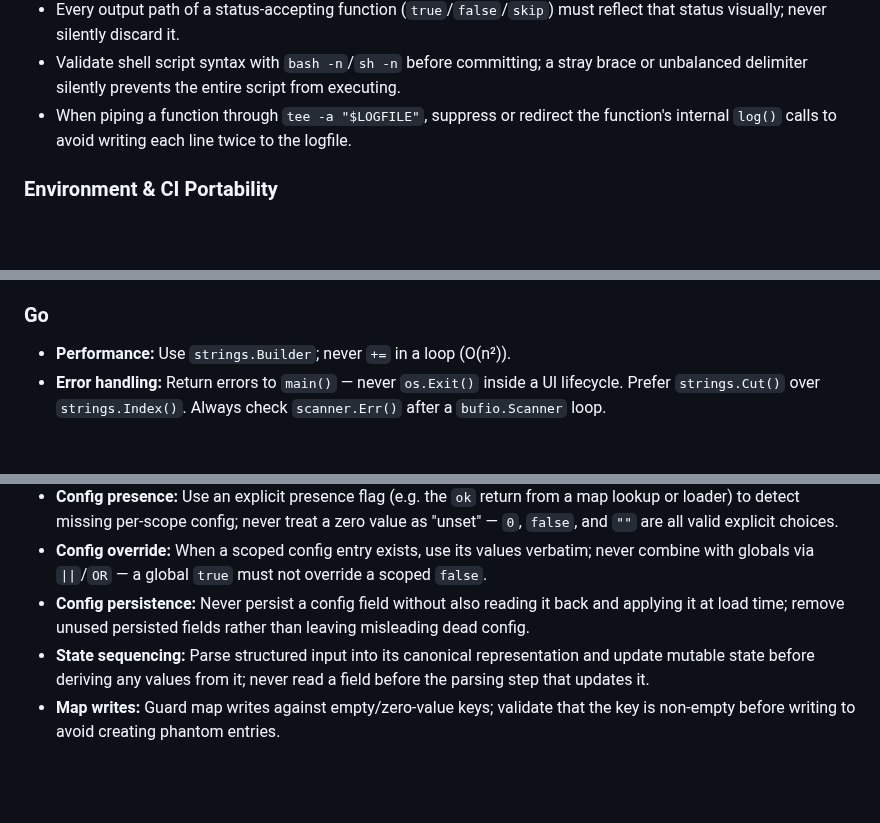
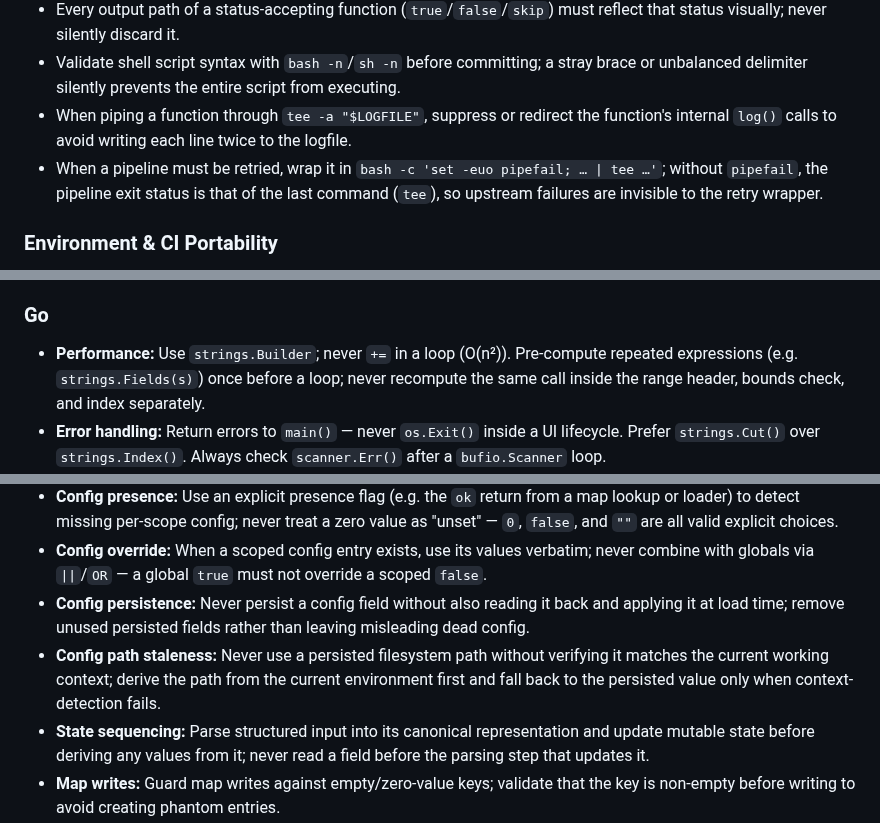
Before and after one commit to orsharon7/rinse, a Markdown page: AGENTS.md, 3 parts joined by grey strips. Rendered like a GitHub page; blank space fills up the shorter version.

```diff
--- a/AGENTS.md
+++ b/AGENTS.md
@@ -18,6 +18,7 @@ Project instructions for AI coding agents.
 - Every output path of a status-accepting function (`true`/`false`/`skip`) must reflect that status visually; never silently discard it.
 - Validate shell script syntax with `bash -n`/`sh -n` before committing; a stray brace or unbalanced delimiter silently prevents the entire script from executing.
 - When piping a function through `tee -a "$LOGFILE"`, suppress or redirect the function's internal `log()` calls to avoid writing each line twice to the logfile.
+- When a pipeline must be retried, wrap it in `bash -c 'set -euo pipefail; … | tee …'`; without `pipefail`, the pipeline exit status is that of the last command (`tee`), so upstream failures are invisible to the retry wrapper.
 
 ### Environment & CI Portability
 - Check both git identity pairs (`GIT_AUTHOR_NAME`/`EMAIL` and `GIT_COMMITTER_NAME`/`EMAIL`); missing one can pass preflight while `git commit` still fails.
@@ -47,7 +48,7 @@ Project instructions for AI coding agents.
 - Never hard-code a UI value that mirrors a backend configurable setting; source it from the backend payload or settings endpoint.
 
 ### Go
-- **Performance:** Use `strings.Builder`; never `+=` in a loop (O(n²)).
+- **Performance:** Use `strings.Builder`; never `+=` in a loop (O(n²)). Pre-compute repeated expressions (e.g. `strings.Fields(s)`) once before a loop; never recompute the same call inside the range header, bounds check, and index separately.
 - **Error handling:** Return errors to `main()` — never `os.Exit()` inside a UI lifecycle. Prefer `strings.Cut()` over `strings.Index()`. Always check `scanner.Err()` after a `bufio.Scanner` loop.
 - **Safety:** Use pointers for non-copy-safe types (`strings.Builder`, `sync.Mutex`) in frequently-copied structs. Drain data channels before acting on a done-channel signal.
 - **Paths & Unicode:** Use `filepath.Dir()`/`filepath.Join()`; rune-aware truncation for user-visible strings.
@@ -57,6 +58,7 @@ Project instructions for AI coding agents.
 - **Config presence:** Use an explicit presence flag (e.g. the `ok` return from a map lookup or loader) to detect missing per-scope config; never treat a zero value as "unset" — `0`, `false`, and `""` are all valid explicit choices.
 - **Config override:** When a scoped config entry exists, use its values verbatim; never combine with globals via `||`/`OR` — a global `true` must not override a scoped `false`.
 - **Config persistence:** Never persist a config field without also reading it back and applying it at load time; remove unused persisted fields rather than leaving misleading dead config.
+- **Config path staleness:** Never use a persisted filesystem path without verifying it matches the current working context; derive the path from the current environment first and fall back to the persisted value only when context-detection fails.
 - **State sequencing:** Parse structured input into its canonical representation and update mutable state before deriving any values from it; never read a field before the parsing step that updates it.
 - **Map writes:** Guard map writes against empty/zero-value keys; validate that the key is non-empty before writing to avoid creating phantom entries.
 - **Log/text parsing:** Never scan all whitespace-delimited tokens to find a numeric value in a log line — use a regexp or substring anchored to a known prefix/suffix (e.g. a sentinel emoji or keyword like `"comment(s)"`) so timestamps and incidental numbers cannot be misidentified as the target value.
```
Also changed, not shown: CLAUDE.md (+3 -1 lines).
